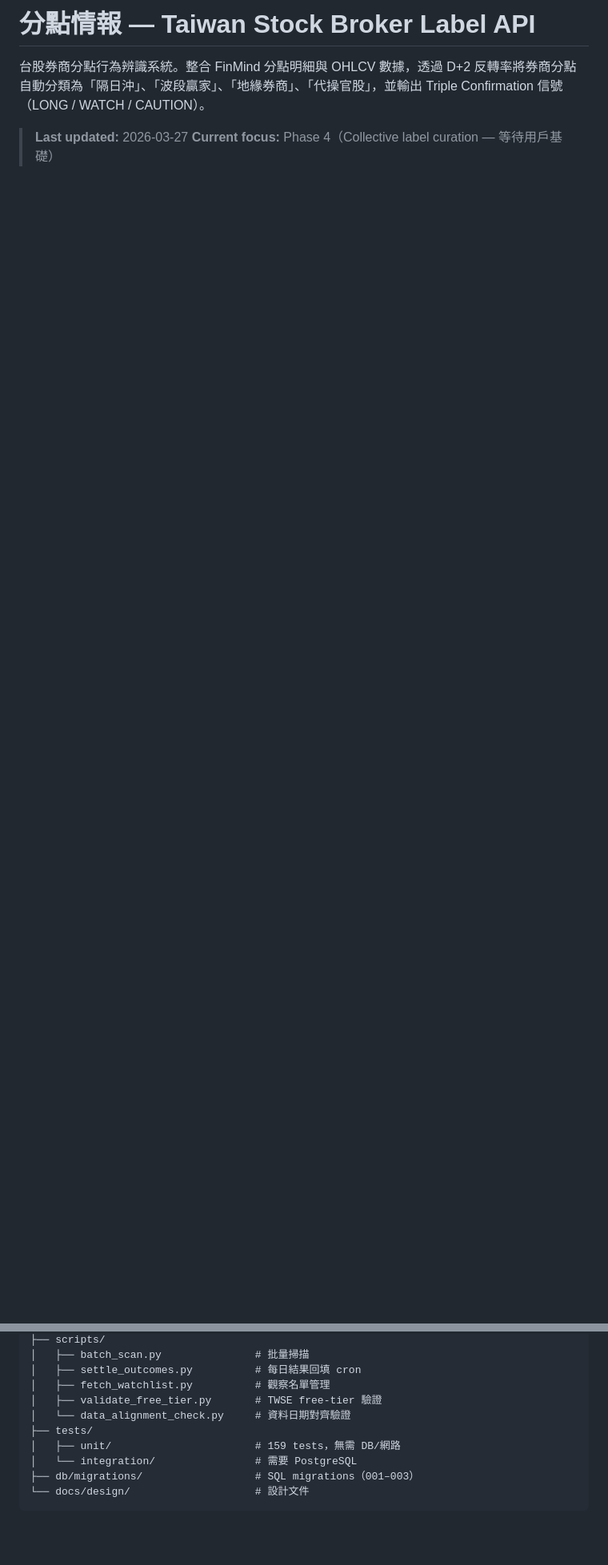
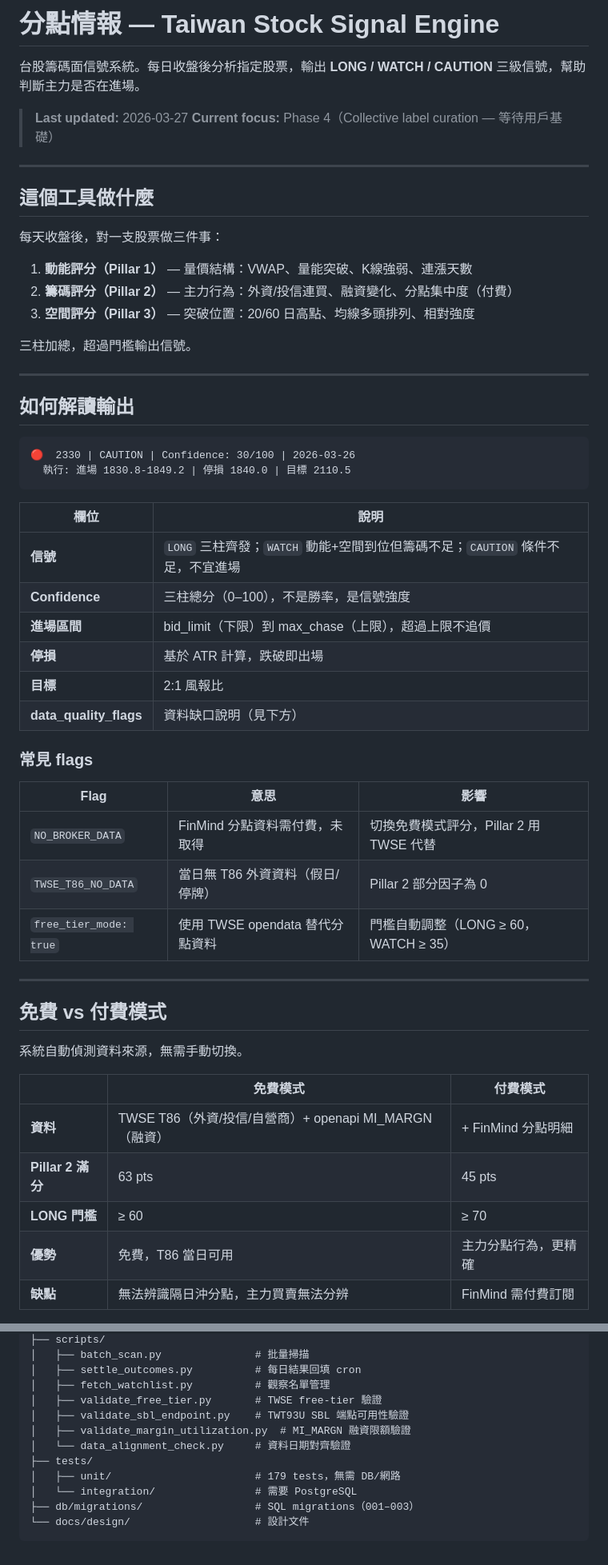
Before and after one commit to iknowyou122/stock_investment, a Markdown page: README.md, 2 parts joined by grey strips. Shown at 80% size. GitHub-like rendering; blank space fills up the shorter version.

````diff
--- a/README.md
+++ b/README.md
@@ -1,6 +1,59 @@
-# 分點情報 — Taiwan Stock Broker Label API
+# 分點情報 — Taiwan Stock Signal Engine
 
-台股券商分點行為辨識系統。整合 FinMind 分點明細與 OHLCV 數據，透過 D+2 反轉率將券商分點自動分類為「隔日沖」、「波段贏家」、「地緣券商」、「代操官股」，並輸出 Triple Confirmation 信號（LONG / WATCH / CAUTION）。
+台股籌碼面信號系統。每日收盤後分析指定股票，輸出 **LONG / WATCH / CAUTION** 三級信號，幫助判斷主力是否在進場。
 
 > **Last updated:** 2026-03-27
 > **Current focus:** Phase 4（Collective label curation — 等待用戶基礎）
+
+---
+
+## 這個工具做什麼
+
+每天收盤後，對一支股票做三件事：
+
+1. **動能評分（Pillar 1）** — 量價結構：VWAP、量能突破、K線強弱、連漲天數
+2. **籌碼評分（Pillar 2）** — 主力行為：外資/投信連買、融資變化、分點集中度（付費）
+3. **空間評分（Pillar 3）** — 突破位置：20/60 日高點、均線多頭排列、相對強度
+
+三柱加總，超過門檻輸出信號。
+
+---
+
+## 如何解讀輸出
+
+```
+🔴  2330 | CAUTION | Confidence: 30/100 | 2026-03-26
+  執行: 進場 1830.8-1849.2 | 停損 1840.0 | 目標 2110.5
+```
+
+| 欄位 | 說明 |
+|------|------|
+| **信號** | `LONG` 三柱齊發；`WATCH` 動能+空間到位但籌碼不足；`CAUTION` 條件不足，不宜進場 |
+| **Confidence** | 三柱總分（0–100），不是勝率，是信號強度 |
+| **進場區間** | bid_limit（下限）到 max_chase（上限），超過上限不追價 |
+| **停損** | 基於 ATR 計算，跌破即出場 |
+| **目標** | 2:1 風報比 |
+| **data_quality_flags** | 資料缺口說明（見下方） |
+
+### 常見 flags
+
+| Flag | 意思 | 影響 |
+|------|------|------|
+| `NO_BROKER_DATA` | FinMind 分點資料需付費，未取得 | 切換免費模式評分，Pillar 2 用 TWSE 代替 |
+| `TWSE_T86_NO_DATA` | 當日無 T86 外資資料（假日/停牌） | Pillar 2 部分因子為 0 |
+| `free_tier_mode: true` | 使用 TWSE opendata 替代分點資料 | 門檻自動調整（LONG ≥ 60，WATCH ≥ 35） |
+
+---
+
+## 免費 vs 付費模式
+
+系統自動偵測資料來源，無需手動切換。
+
+| | 免費模式 | 付費模式 |
+|--|---------|---------|
+| **資料** | TWSE T86（外資/投信/自營商）+ openapi MI_MARGN（融資） | + FinMind 分點明細 |
+| **Pillar 2 滿分** | 63 pts | 45 pts |
+| **LONG 門檻** | ≥ 60 | ≥ 70 |
+| **優勢** | 免費，T86 當日可用 | 主力分點行為，更精確 |
+| **缺點** | 無法辨識隔日沖分點，主力買賣無法分辨 | FinMind 需付費訂閱 |
+
@@ -260,9 +338,11 @@ stock_investment/
 │   ├── settle_outcomes.py          # 每日結果回填 cron
 │   ├── fetch_watchlist.py          # 觀察名單管理
 │   ├── validate_free_tier.py       # TWSE free-tier 驗證
+│   ├── validate_sbl_endpoint.py    # TWT93U SBL 端點可用性驗證
+│   ├── validate_margin_utilization.py  # MI_MARGN 融資限額驗證
 │   └── data_alignment_check.py     # 資料日期對齊驗證
 ├── tests/
-│   ├── unit/                       # 159 tests，無需 DB/網路
+│   ├── unit/                       # 179 tests，無需 DB/網路
 │   └── integration/                # 需要 PostgreSQL
 ├── db/migrations/                  # SQL migrations（001–003）
 └── docs/design/                    # 設計文件
````
Also changed, not shown: other parts of README.md (+200 -175 lines).
